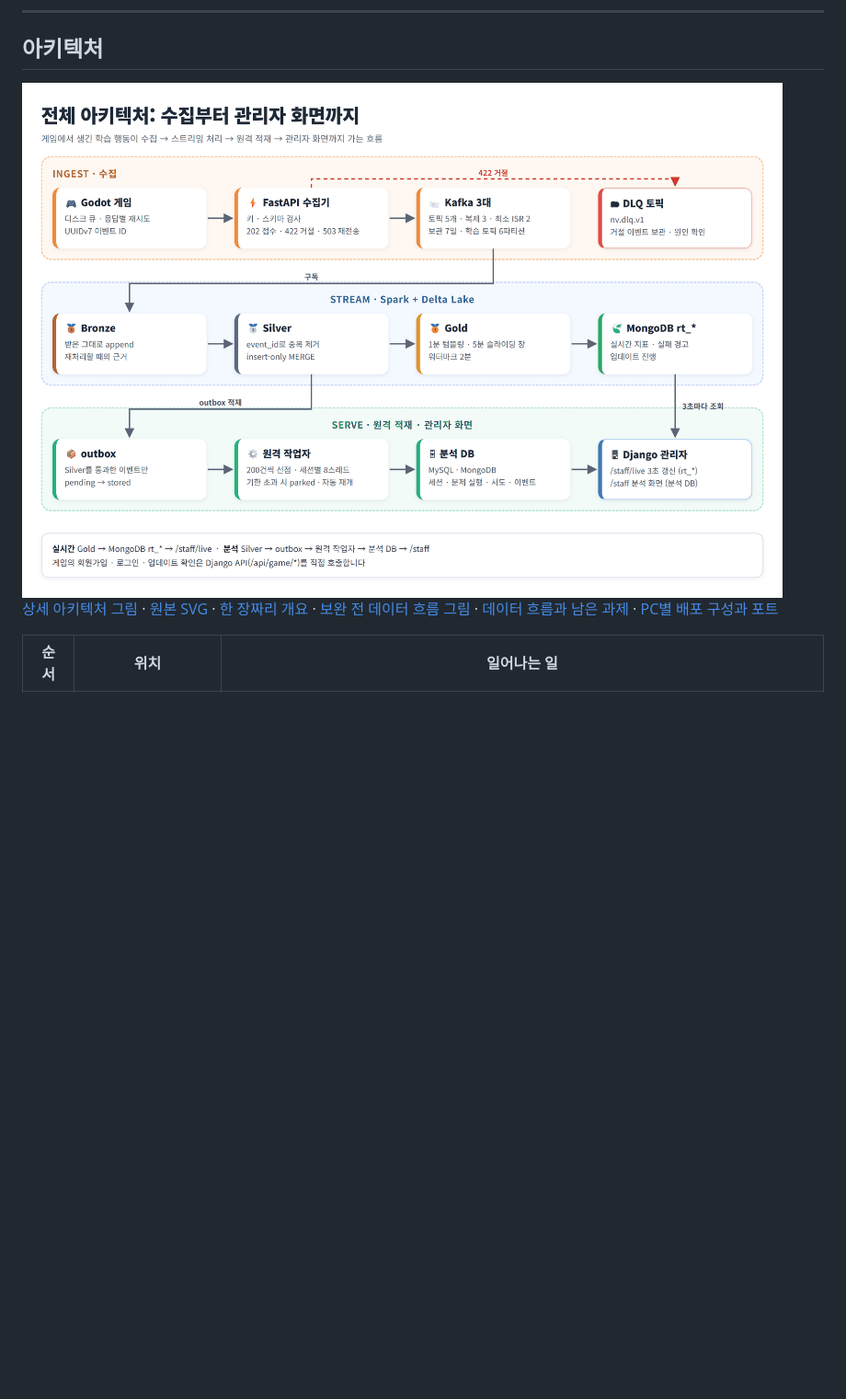
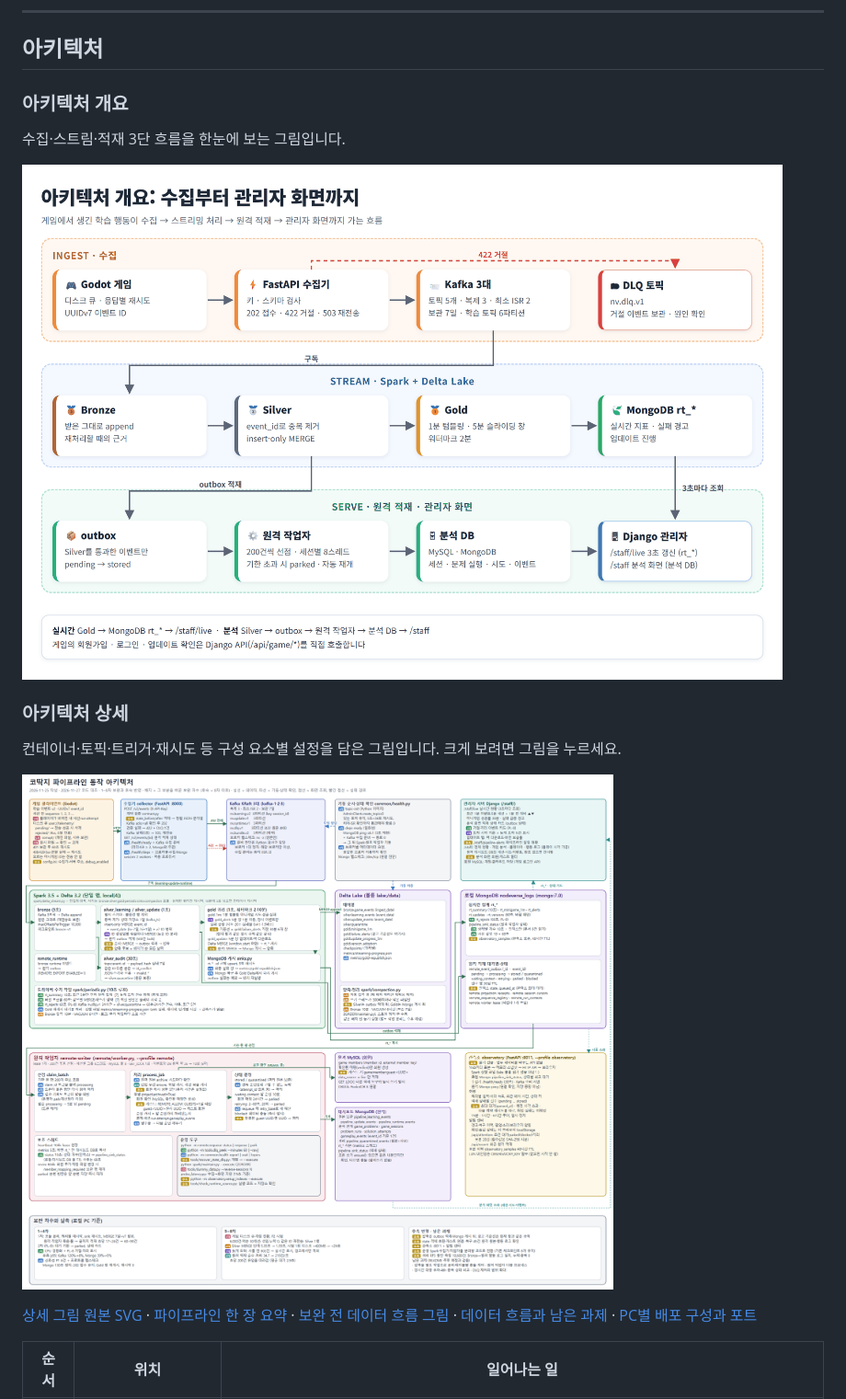
Before and after one commit to encore-ai-campus/mlo-02-p3-team1, a Markdown page: README.md, the part around the change. Shown at 92% size. Drawn GitHub-style; pictures changed too: docs/architecture/pipeline-architecture-2026-11-25.png, docs/readme/architecture-overview.png; blank space fills up the shorter version.

Commit message:
docs: README architecture overview and detail, detail figure checked against code
- README shows 아키텍처 개요 (3-lane image, retitled) and 아키텍처 상세 (detailed figure
  inline) with one-line captions
- detailed figure: remaining items match README 추후 예정, RF3 end-to-end baseline added,
  compaction split marked as planned, stale "latest EXE end-to-end test" removed
- drop deck-only corner tags from failure-scenarios and the two deck slide images

Co-Authored-By: Claude Opus 5.5 <noreply@anthropic.com>
Claude-Session: https://claude.ai/code/session_01MiC4TSuZckef5J8uYrxP8N

```diff
--- a/README.md
+++ b/README.md
@@ -104,9 +104,19 @@ code mlo-02-p3-team1/nodeverse.code-workspace
 
 ## 아키텍처
 
-<img src="docs/readme/architecture-overview.png" width="900" alt="전체 아키텍처: 수집(게임·수집기·Kafka·DLQ), 스트리밍(Spark·Delta Lake Bronze·Silver·Gold·MongoDB rt_*), 원격 적재·관리자 화면(outbox·원격 작업자·분석 DB·Django)">
+### 아키텍처 개요
 
-[상세 아키텍처 그림](docs/architecture/pipeline-architecture-2026-11-25.png) · [원본 SVG](docs/architecture/pipeline-architecture-2026-11-25.svg) · [한 장짜리 개요](pipeline/docs/architecture.png) · [보완 전 데이터 흐름 그림](docs/architecture/data-flow-2026-11-20.png) · [데이터 흐름과 남은 과제](docs/DATA_FLOW_AND_GAPS.md) · [PC별 배포 구성과 포트](docs/SETUP_GUIDE.md#7-pc별-배포-구성과-포트)
+수집·스트림·적재 3단 흐름을 한눈에 보는 그림입니다.
+
+<img src="docs/readme/architecture-overview.png" width="900" alt="아키텍처 개요: 수집(게임·수집기·Kafka·DLQ), 스트리밍(Spark·Delta Lake Bronze·Silver·Gold·MongoDB rt_*), 원격 적재·관리자 화면(outbox·원격 작업자·분석 DB·Django)">
+
+### 아키텍처 상세
+
+컨테이너·토픽·트리거·재시도 등 구성 요소별 설정을 담은 그림입니다. 크게 보려면 그림을 누르세요.
+
+<a href="docs/architecture/pipeline-architecture-2026-11-25.png"><img src="docs/architecture/pipeline-architecture-2026-11-25.png" width="900" alt="아키텍처 상세: 게임 클라이언트·수집기·Kafka·Spark/Delta Lake·로컬 MongoDB·원격 작업자·원격 MySQL/MongoDB·Django·관측소의 구성 요소별 설정과 보완 차수"></a>
+
+[상세 그림 원본 SVG](docs/architecture/pipeline-architecture-2026-11-25.svg) · [파이프라인 한 장 요약](pipeline/docs/architecture.png) · [보완 전 데이터 흐름 그림](docs/architecture/data-flow-2026-11-20.png) · [데이터 흐름과 남은 과제](docs/DATA_FLOW_AND_GAPS.md) · [PC별 배포 구성과 포트](docs/SETUP_GUIDE.md#7-pc별-배포-구성과-포트)
 
 | 순서 | 위치 | 일어나는 일 |
 |---|---|---|
```
Also changed, not shown: docs/readme/deck-delta-tuning.png, docs/readme/deck-remote-writer.png, docs/readme/failure-scenarios.png, 2 other files.
